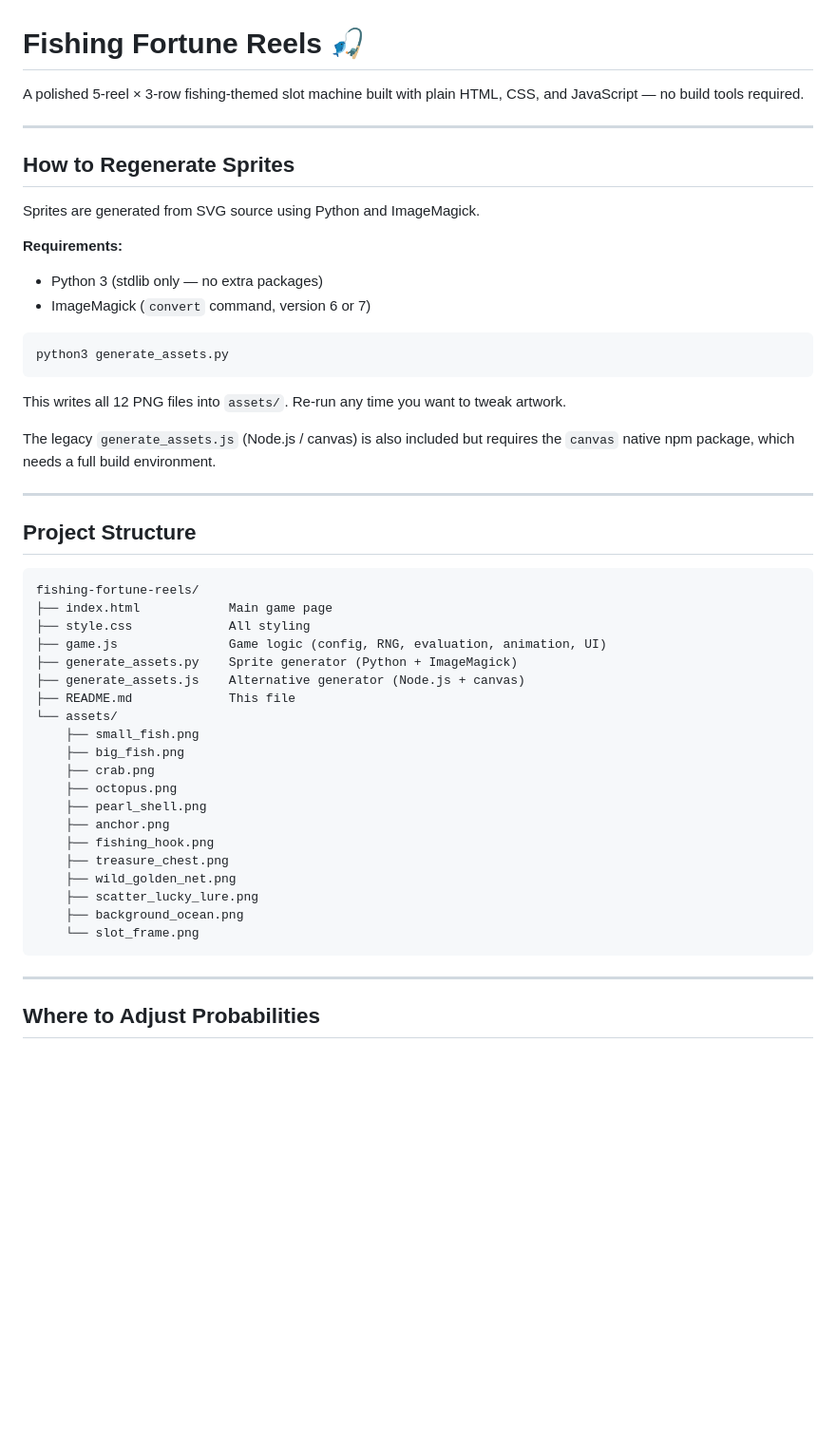
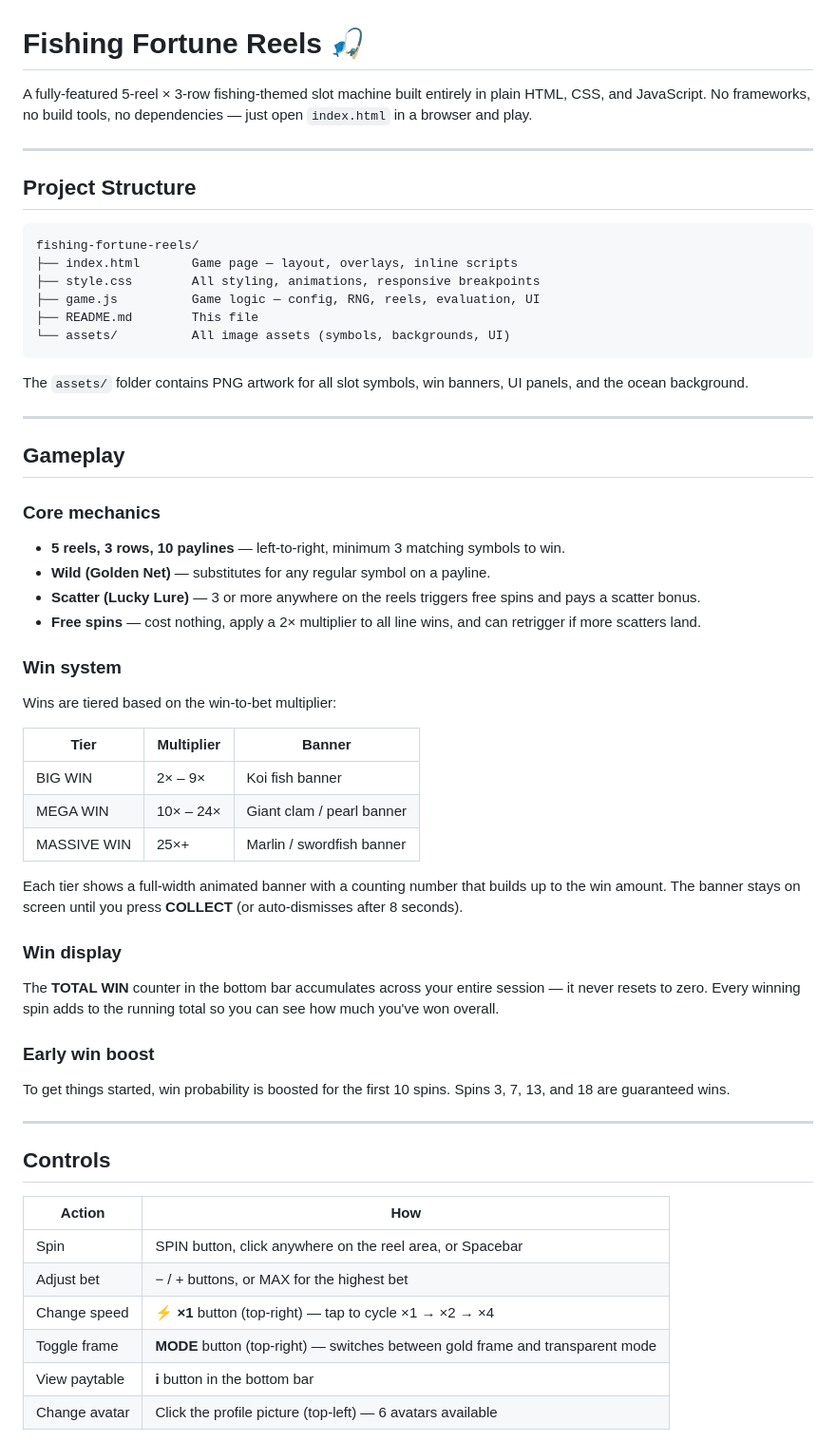
Before and after one commit to AnnoraNg/fishingfortunereels, a Markdown page: README.md, the part around one of its changes. Shown at 95% size. Drawn GitHub-style; blank space fills up the shorter version.

````diff
--- a/README.md
+++ b/README.md
@@ -1,24 +1,6 @@
 # Fishing Fortune Reels 🎣
 
-A polished 5-reel × 3-row fishing-themed slot machine built with plain HTML, CSS, and JavaScript — no build tools required.
-
----
-
-## How to Regenerate Sprites
-
-Sprites are generated from SVG source using Python and ImageMagick.
-
-**Requirements:**
-- Python 3 (stdlib only — no extra packages)
-- ImageMagick (`convert` command, version 6 or 7)
-
-```bash
-python3 generate_assets.py
-```
-
-This writes all 12 PNG files into `assets/`. Re-run any time you want to tweak artwork.
-
-The legacy `generate_assets.js` (Node.js / canvas) is also included but requires the `canvas` native npm package, which needs a full build environment.
+A fully-featured 5-reel × 3-row fishing-themed slot machine built entirely in plain HTML, CSS, and JavaScript. No frameworks, no build tools, no dependencies — just open `index.html` in a browser and play.
 
 ---
 
@@ -26,27 +8,56 @@ The legacy `generate_assets.js` (Node.js / canvas) is also included but requires
 
 ```
 fishing-fortune-reels/
-├── index.html            Main game page
-├── style.css             All styling
-├── game.js               Game logic (config, RNG, evaluation, animation, UI)
-├── generate_assets.py    Sprite generator (Python + ImageMagick)
-├── generate_assets.js    Alternative generator (Node.js + canvas)
-├── README.md             This file
-└── assets/
-    ├── small_fish.png
-    ├── big_fish.png
-    ├── crab.png
-    ├── octopus.png
-    ├── pearl_shell.png
-    ├── anchor.png
-    ├── fishing_hook.png
-    ├── treasure_chest.png
-    ├── wild_golden_net.png
-    ├── scatter_lucky_lure.png
-    ├── background_ocean.png
-    └── slot_frame.png
+├── index.html       Game page — layout, overlays, inline scripts
+├── style.css        All styling, animations, responsive breakpoints
+├── game.js          Game logic — config, RNG, reels, evaluation, UI
+├── README.md        This file
+└── assets/          All image assets (symbols, backgrounds, UI)
 ```
+
+The `assets/` folder contains PNG artwork for all slot symbols, win banners, UI panels, and the ocean background.
 
 ---
 
-## Where to Adjust Probabilities
+## Gameplay
+
+### Core mechanics
+
+- **5 reels, 3 rows, 10 paylines** — left-to-right, minimum 3 matching symbols to win.
+- **Wild (Golden Net)** — substitutes for any regular symbol on a payline.
+- **Scatter (Lucky Lure)** — 3 or more anywhere on the reels triggers free spins and pays a scatter bonus.
+- **Free spins** — cost nothing, apply a 2× multiplier to all line wins, and can retrigger if more scatters land.
+
+### Win system
+
+Wins are tiered based on the win-to-bet multiplier:
+
+| Tier | Multiplier | Banner |
+|---|---|---|
+| BIG WIN | 2× – 9× | Koi fish banner |
+| MEGA WIN | 10× – 24× | Giant clam / pearl banner |
+| MASSIVE WIN | 25×+ | Marlin / swordfish banner |
+
+Each tier shows a full-width animated banner with a counting number that builds up to the win amount. The banner stays on screen until you press **COLLECT** (or auto-dismisses after 8 seconds).
+
+### Win display
+
+The **TOTAL WIN** counter in the bottom bar accumulates across your entire session — it never resets to zero. Every winning spin adds to the running total so you can see how much you've won overall.
+
+### Early win boost
+
+To get things started, win probability is boosted for the first 10 spins. Spins 3, 7, 13, and 18 are guaranteed wins.
+
+---
+
+## Controls
+
+| Action | How |
+|---|---|
+| Spin | SPIN button, click anywhere on the reel area, or Spacebar |
+| Adjust bet | − / + buttons, or MAX for the highest bet |
+| Change speed | **⚡ ×1** button (top-right) — tap to cycle ×1 → ×2 → ×4 |
+| Toggle frame | **MODE** button (top-right) — switches between gold frame and transparent mode |
+| View paytable | **i** button in the bottom bar |
+| Change avatar | Click the profile picture (top-left) — 6 avatars available |
+
````
Also changed, not shown: other parts of README.md (+56 -50 lines).
